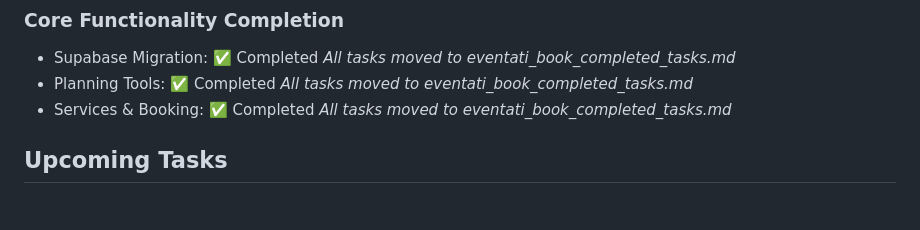
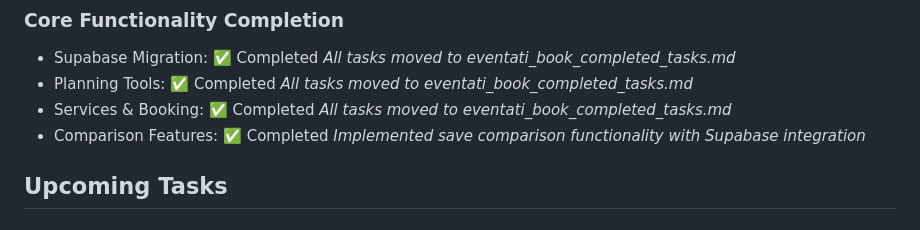
Before and after one commit to ReemNeama/eventati_book, a Markdown page: eventati_book_development_tracker.md, the part around the change. Drawn GitHub-style.

Commit message:
Update development tracker with completed comparison features

```diff
--- a/eventati_book_development_tracker.md
+++ b/eventati_book_development_tracker.md
@@ -19,6 +19,8 @@
   *All tasks moved to eventati_book_completed_tasks.md*
 - Services & Booking: ✅ Completed
   *All tasks moved to eventati_book_completed_tasks.md*
+- Comparison Features: ✅ Completed
+  *Implemented save comparison functionality with Supabase integration*
 
 ## Upcoming Tasks
 
```
